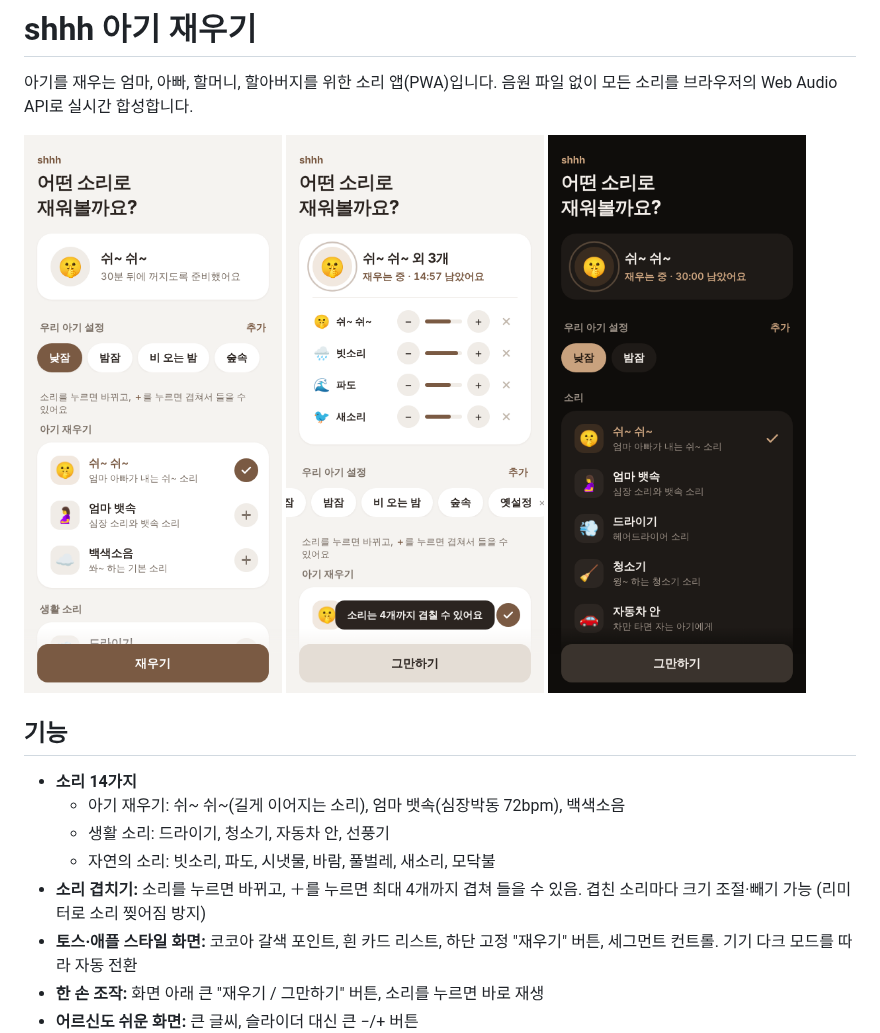
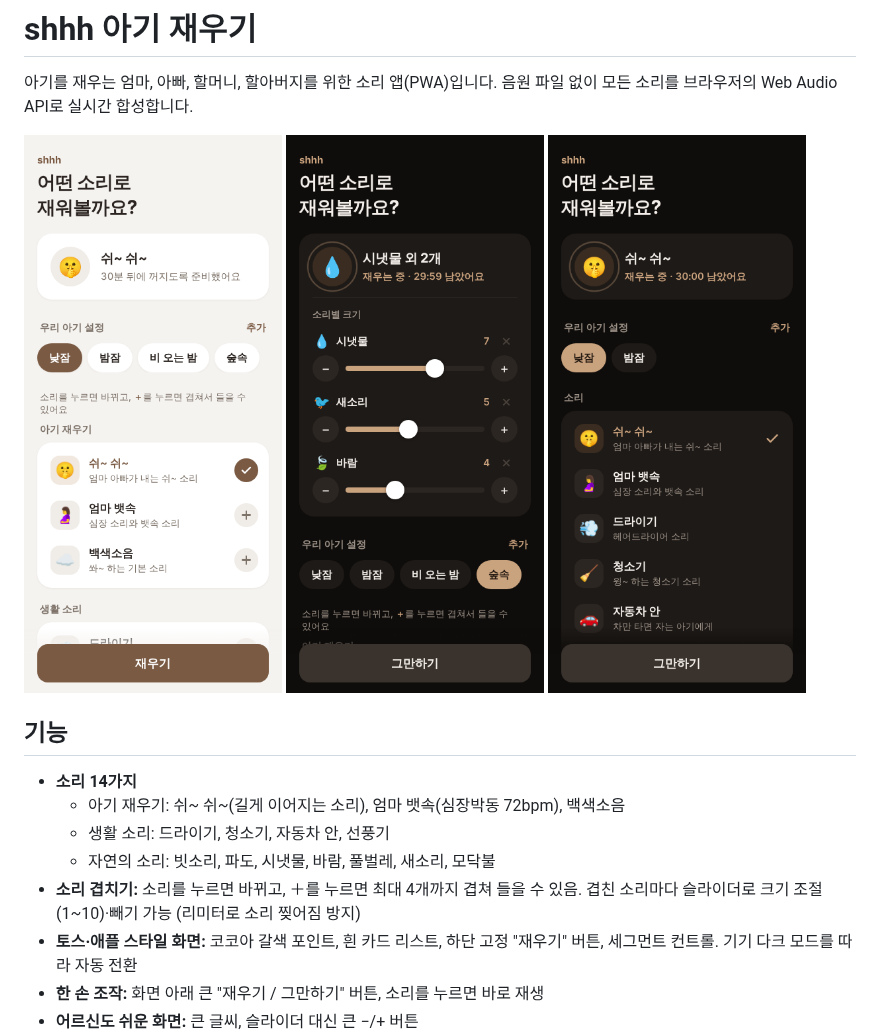
Before and after one commit to ohyeahhi/shhh, a Markdown page: README.md, the part around the change. Rendered like a GitHub page; pictures changed too: docs/layers.png.

```diff
--- a/README.md
+++ b/README.md
@@ -11,7 +11,7 @@
   - 아기 재우기: 쉬~ 쉬~(길게 이어지는 소리), 엄마 뱃속(심장박동 72bpm), 백색소음
   - 생활 소리: 드라이기, 청소기, 자동차 안, 선풍기
   - 자연의 소리: 빗소리, 파도, 시냇물, 바람, 풀벌레, 새소리, 모닥불
-- **소리 겹치기:** 소리를 누르면 바뀌고, ＋를 누르면 최대 4개까지 겹쳐 들을 수 있음. 겹친 소리마다 크기 조절·빼기 가능 (리미터로 소리 찢어짐 방지)
+- **소리 겹치기:** 소리를 누르면 바뀌고, ＋를 누르면 최대 4개까지 겹쳐 들을 수 있음. 겹친 소리마다 슬라이더로 크기 조절(1~10)·빼기 가능 (리미터로 소리 찢어짐 방지)
 - **토스·애플 스타일 화면:** 코코아 갈색 포인트, 흰 카드 리스트, 하단 고정 "재우기" 버튼, 세그먼트 컨트롤. 기기 다크 모드를 따라 자동 전환
 - **한 손 조작:** 화면 아래 큰 "재우기 / 그만하기" 버튼, 소리를 누르면 바로 재생
 - **어르신도 쉬운 화면:** 큰 글씨, 슬라이더 대신 큰 −/+ 버튼
```
Also changed, not shown: 4 other files.
